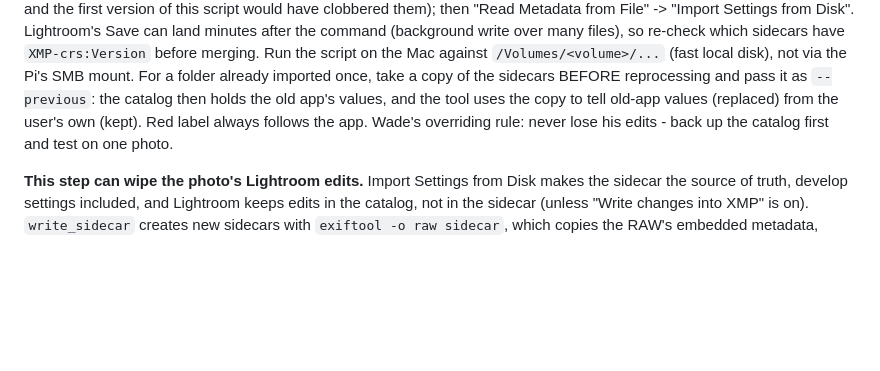
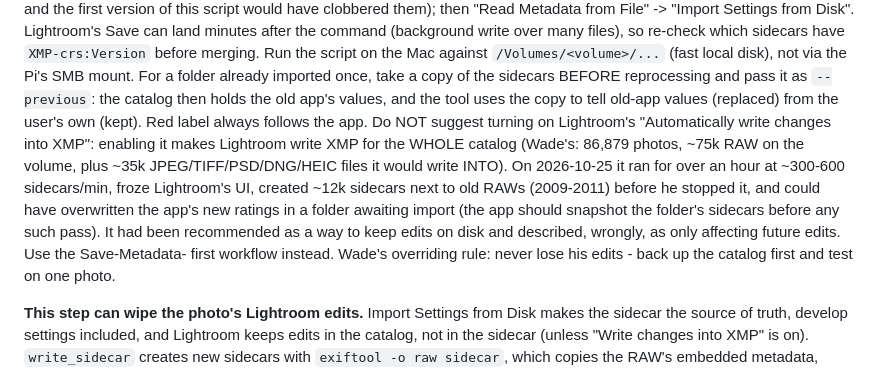
Before and after one commit to elpicoso/photo-triage-app, a Markdown page: CLAUDE.md, the part around the change. Rendered like a GitHub page; blank space fills up the shorter version.

```diff
--- a/CLAUDE.md
+++ b/CLAUDE.md
@@ -359,7 +359,17 @@ Settings from Disk". Lightroom's Save can land minutes after the command
 For a folder already imported once, take a copy of the sidecars BEFORE
 reprocessing and pass it as `--previous`: the catalog then holds the old app's
 values, and the tool uses the copy to tell old-app values (replaced) from
-the user's own (kept). Red label always follows the app. Wade's overriding
+the user's own (kept). Red label always follows the app. Do NOT suggest turning on
+Lightroom's "Automatically write changes into XMP": enabling it makes
+Lightroom write XMP for the WHOLE catalog (Wade's: 86,879 photos, ~75k RAW on
+the volume, plus ~35k JPEG/TIFF/PSD/DNG/HEIC files it would write INTO).
+On 2026-10-25 it ran for over an hour at ~300-600 sidecars/min, froze
+Lightroom's UI, created ~12k sidecars next to old RAWs (2009-2011) before he
+stopped it, and could have overwritten the app's new ratings in a folder
+awaiting import (the app should snapshot the folder's sidecars before any
+such pass). It had been recommended as a way to keep edits on disk and
+described, wrongly, as only affecting future edits. Use the Save-Metadata-
+first workflow instead. Wade's overriding
 rule: never lose his edits - back up the catalog first and
 test on one photo.
 
```
Also changed, not shown: README.md (+15 -3 lines).
